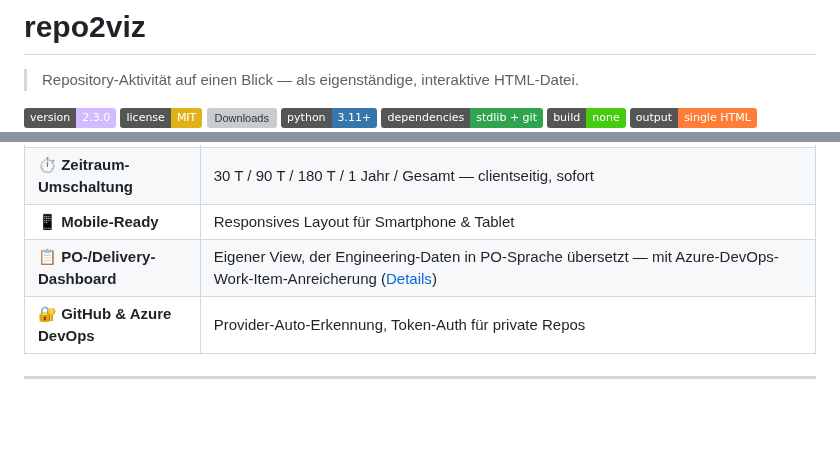
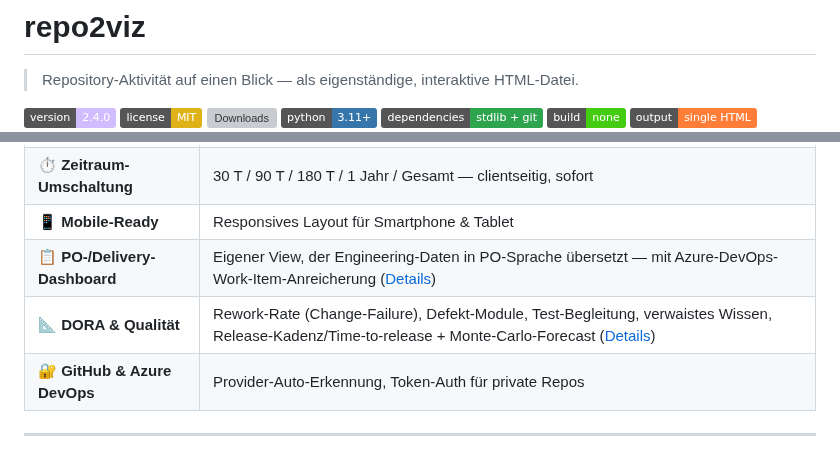
Before and after one commit to pepperonas/repo2viz, a Markdown page: README.md, 2 parts joined by grey strips. Drawn GitHub-style; badges without logos; blank space fills up the shorter version; grey boxes are pictures that could not be loaded.

```diff
--- a/README.md
+++ b/README.md
@@ -5,7 +5,7 @@
 > Repository-Aktivität auf einen Blick — als eigenständige, interaktive HTML-Datei.
 
 <p>
-  <a href="https://github.com/pepperonas/repo2viz/releases"><img alt="Version" src="https://img.shields.io/badge/version-2.3.0-d0bcff"></a>
+  <a href="https://github.com/pepperonas/repo2viz/releases"><img alt="Version" src="https://img.shields.io/badge/version-2.4.0-d0bcff"></a>
   <a href="LICENSE"><img alt="License: MIT" src="https://img.shields.io/badge/license-MIT-yellow"></a>
   <a href="https://github.com/pepperonas/repo2viz/releases/latest"><img alt="Downloads" src="https://img.shields.io/github/downloads/pepperonas/repo2viz/total?label=downloads&color=blueviolet"></a>
   <img alt="Python" src="https://img.shields.io/badge/python-3.11%2B-3776AB?logo=python&logoColor=white">
@@ -138,6 +139,7 @@ etwaigen Fehlermeldungen maskiert.
 | ⏱️ **Zeitraum-Umschaltung** | 30 T / 90 T / 180 T / 1 Jahr / Gesamt — clientseitig, sofort |
 | 📱 **Mobile-Ready** | Responsives Layout für Smartphone & Tablet |
 | 📋 **PO-/Delivery-Dashboard** | Eigener View, der Engineering-Daten in PO-Sprache übersetzt — mit Azure-DevOps-Work-Item-Anreicherung ([Details](#po--delivery-dashboard)) |
+| 📐 **DORA & Qualität** | Rework-Rate (Change-Failure), Defekt-Module, Test-Begleitung, verwaistes Wissen, Release-Kadenz/Time-to-release + Monte-Carlo-Forecast ([Details](#dora--qualität)) |
 | 🔐 **GitHub & Azure DevOps** | Provider-Auto-Erkennung, Token-Auth für private Repos |
 
 ---
```
Also changed, not shown: other parts of README.md (+28 -0 lines), CHANGELOG.md (+19 -0 lines), screenshots/dora-cadence.png (added), screenshots/dora-forecast.png (added), screenshots/dora-rework.png (added), 1 other file.
